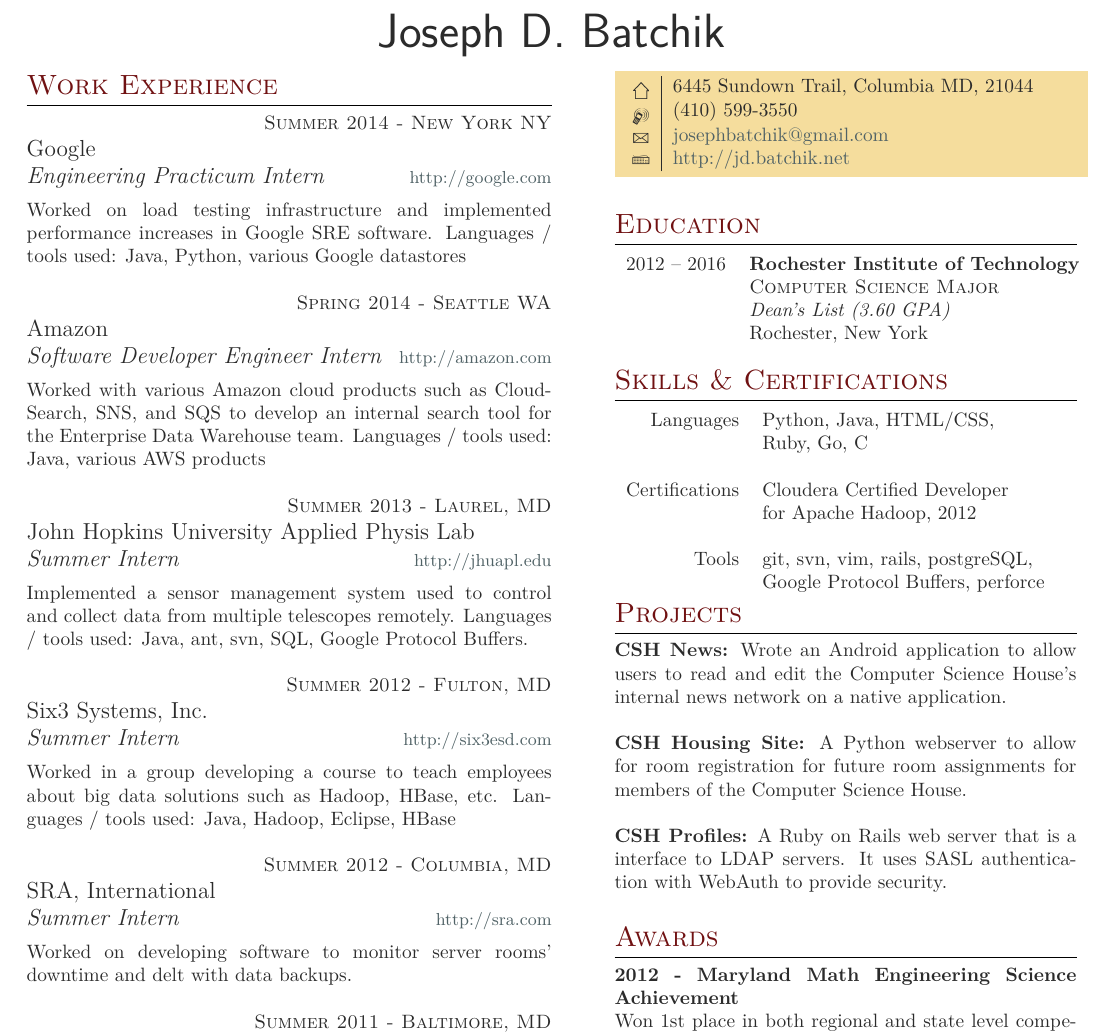
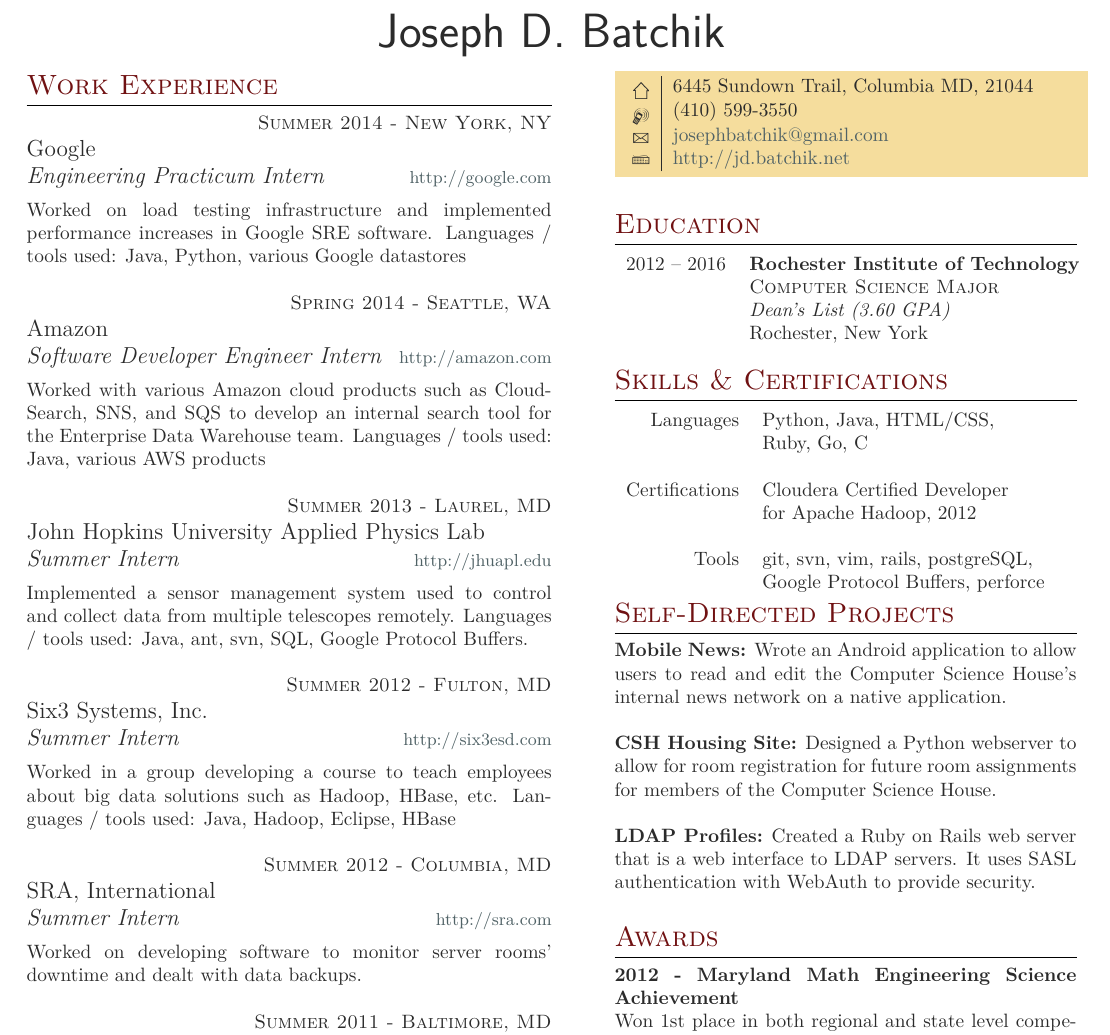
Before and after one commit to JDrit/resume, a LaTeX CV (resume.tex): part of the page, cut so that both start at the same text. Compiled offline with XeLaTeX; a missing font is replaced by an installed copy or a similar font.

Commit message:
minor changes

```diff
--- a/resume.tex
+++ b/resume.tex
@@ -92,7 +92,7 @@
 % WORK EXPERIENCE -1
 %------------------------------------------------
 
-{\raggedleft\textsc{Summer 2014 - New York NY}\par}
+{\raggedleft\textsc{Summer 2014 - New York, NY}\par}
 
 {\raggedright\large Google \\
 \textit{Engineering Practicum Intern}  \hfill {\small \href{http://google.com}{http://google.com}}\\ [5pt]}
@@ -119,7 +119,7 @@
 
 {\raggedleft\textsc{Summer 2013 - Laurel, MD}\par}
 
-{\raggedright\large John Hopkins University Applied Physis Lab \\
+{\raggedright\large John Hopkins University Applied Physics Lab \\
 \textit{Summer Intern}  \hfill {\small \href{http://jhuapl.edu}{http://jhuapl.edu}}\\ [5pt]}
 
 \normalsize{Implemented a sensor management system used to control and collect data from multiple telescopes remotely. Languages / tools used: Java, ant, svn, SQL, Google Protocol Buffers.}\\
@@ -144,7 +144,7 @@
 {\raggedright\large SRA, International \\
 \textit{Summer Intern} \hfill {\small \href{http://sra.com}{http://sra.com}} \\[5pt]}
 
-\normalsize{Worked on developing software to monitor server rooms' downtime and delt with data backups.}\\
+\normalsize{Worked on developing software to monitor server rooms' downtime and dealt with data backups.}\\
 
 %------------------------------------------------
 % WORK EXPERIENCE 4
@@ -229,17 +229,17 @@
 %	Projects
 %----------------------------------------------------------------------------------------
 
-\section{Projects}
+\section{Self-Directed Projects}
     \begin{sloppypar}
-        {\bf CSH News:} Wrote an Android application to allow users to read and edit
+        {\bf Mobile News:} Wrote an Android application to allow users to read and edit
         the Computer Science House's internal news network on a native application. \\
     \end{sloppypar}
     \begin{sloppypar}
-        {\bf CSH Housing Site:} A Python webserver to allow for room registration for
+        {\bf CSH Housing Site:} Designed a Python webserver to allow for room registration for
         future room assignments for members of the Computer Science House.\\
     \end{sloppypar}
     \begin{sloppypar}
-        {\bf CSH Profiles:} A Ruby on Rails web server that is a interface to LDAP
+        {\bf LDAP Profiles:} Created a Ruby on Rails web server that is a web interface to LDAP
         servers. It uses  SASL authentication with WebAuth to provide security. \\
     \end{sloppypar}
 
```
Also changed, not shown: resume.pdf, resume.tex (2 more changed lines).
